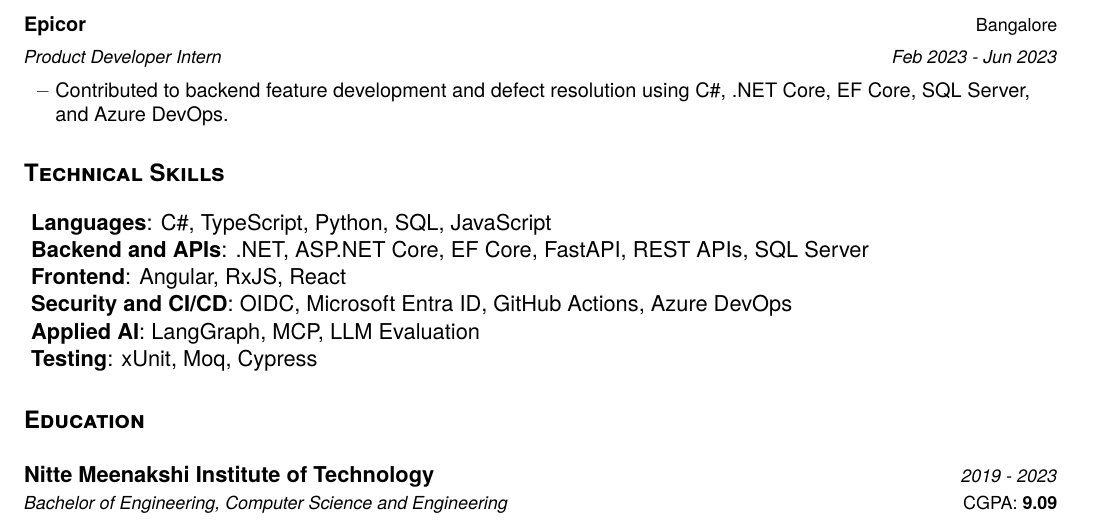
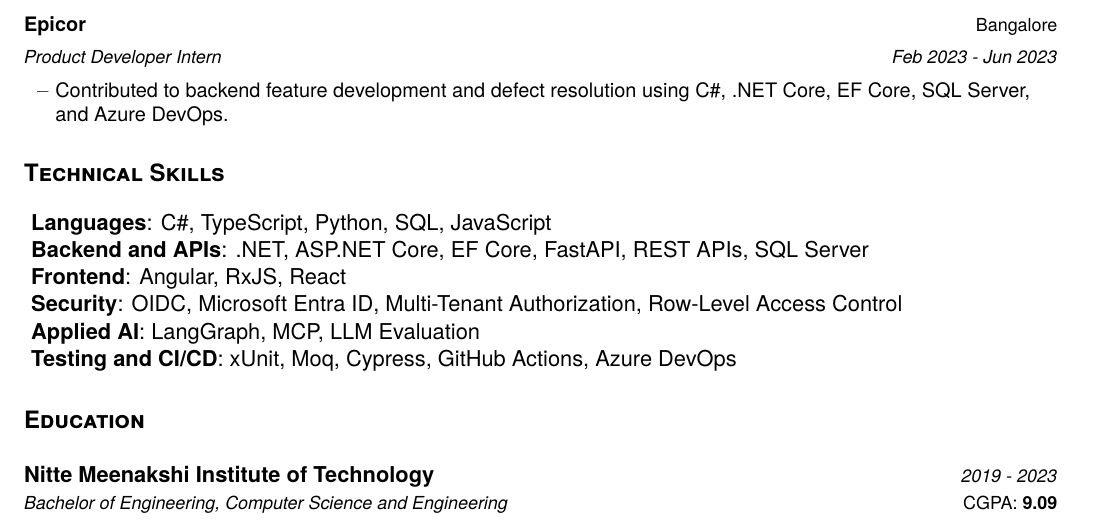
Before and after one commit to Sumedhbhat/portfolio, a LaTeX CV (source/resume.tex, which reads source/sections/skills/testing.tex, source/sections/skills/tools-and-devops.tex): part of the page, cut so that both start at the same text. Compiled offline with pdfLaTeX.

Commit message:
refactor: highlight security expertise

```diff
--- a/source/sections/skills/testing.tex
+++ b/source/sections/skills/testing.tex
@@ -1 +1 @@
-\item{\textbf{Testing}{: xUnit, Moq, Cypress}}
+\item{\textbf{Testing and CI/CD}{: xUnit, Moq, Cypress, GitHub Actions, Azure DevOps}}
--- a/source/sections/skills/tools-and-devops.tex
+++ b/source/sections/skills/tools-and-devops.tex
@@ -1 +1 @@
-\item{\textbf{Security and CI/CD}{: OIDC, Microsoft Entra ID, GitHub Actions, Azure DevOps}}
+\item{\textbf{Security}{: OIDC, Microsoft Entra ID, Multi-Tenant Authorization, Row-Level Access Control}}
```
